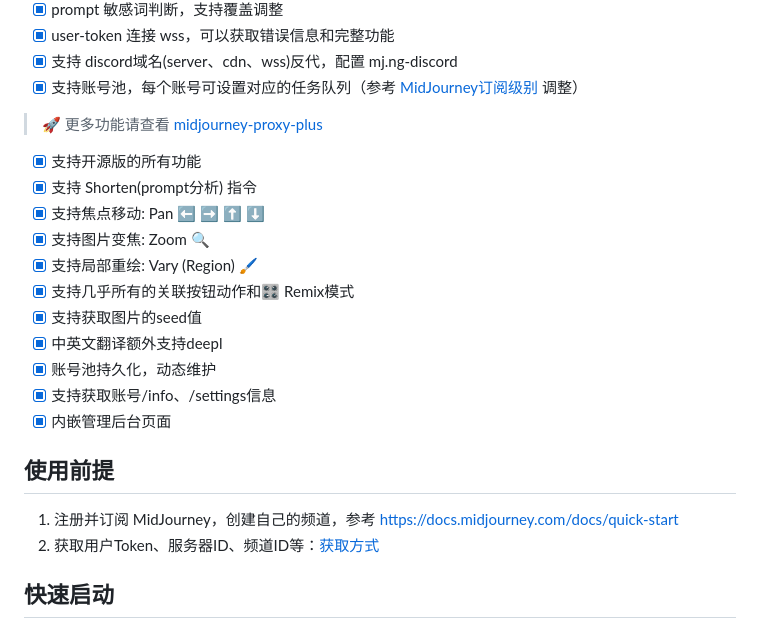
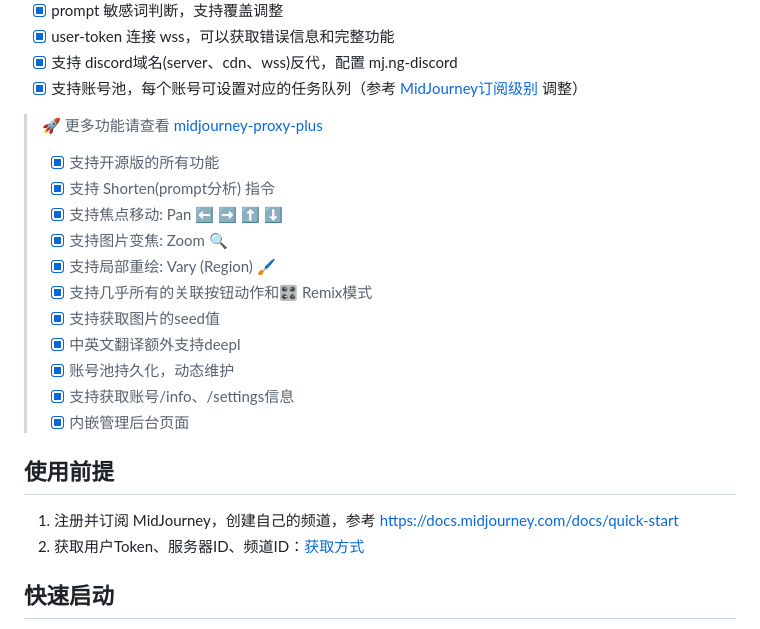
Before and after one commit to novicezk/midjourney-proxy, a Markdown page: README.md, the part around the change. GitHub-like rendering.

```diff
--- a/README.md
+++ b/README.md
@@ -17,21 +17,21 @@
 - [x] 支持账号池，每个账号可设置对应的任务队列（参考 [MidJourney订阅级别](https://docs.midjourney.com/docs/plans) 调整）
 
 > 🚀 更多功能请查看 [midjourney-proxy-plus](https://github.com/litter-coder/midjourney-proxy-plus)
-- [x] 支持开源版的所有功能
-- [x] 支持 Shorten(prompt分析) 指令
-- [x] 支持焦点移动: Pan ⬅️ ➡️ ⬆️ ⬇️
-- [x] 支持图片变焦: Zoom 🔍
-- [x] 支持局部重绘: Vary (Region) 🖌
-- [x] 支持几乎所有的关联按钮动作和🎛️ Remix模式
-- [x] 支持获取图片的seed值
-- [x] 中英文翻译额外支持deepl
-- [x] 账号池持久化，动态维护
-- [x] 支持获取账号/info、/settings信息
-- [x] 内嵌管理后台页面
+> - [x] 支持开源版的所有功能
+> - [x] 支持 Shorten(prompt分析) 指令
+> - [x] 支持焦点移动: Pan ⬅️ ➡️ ⬆️ ⬇️
+> - [x] 支持图片变焦: Zoom 🔍
+> - [x] 支持局部重绘: Vary (Region) 🖌
+> - [x] 支持几乎所有的关联按钮动作和🎛️ Remix模式
+> - [x] 支持获取图片的seed值
+> - [x] 中英文翻译额外支持deepl
+> - [x] 账号池持久化，动态维护
+> - [x] 支持获取账号/info、/settings信息
+> - [x] 内嵌管理后台页面
 
 ## 使用前提
 1. 注册并订阅 MidJourney，创建自己的频道，参考 https://docs.midjourney.com/docs/quick-start
-2. 获取用户Token、服务器ID、频道ID等：[获取方式](./docs/discord-params.md)
+2. 获取用户Token、服务器ID、频道ID：[获取方式](./docs/discord-params.md)
 
 ## 快速启动
 1. `Railway`: 基于Railway平台，不需要自己的服务器: [部署方式](./docs/railway-start.md)；若Railway不能使用，可使用Zeabur启动
```
